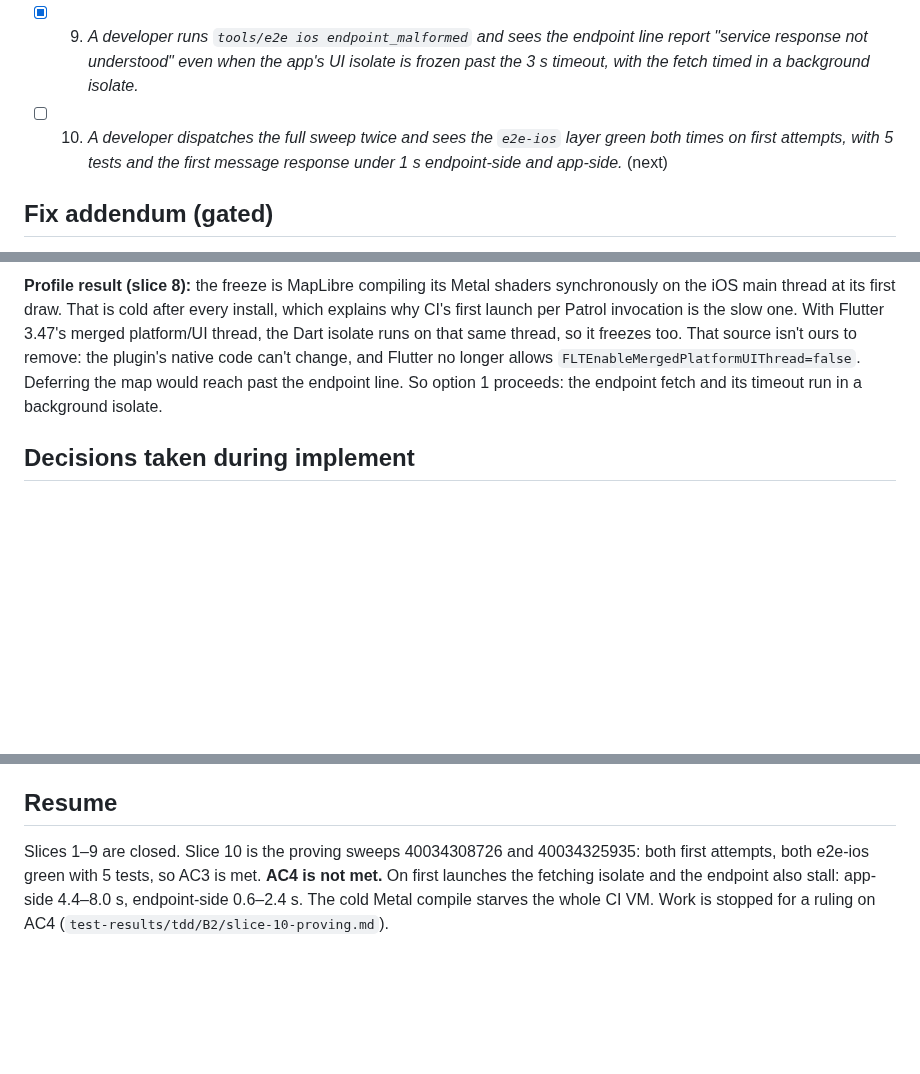
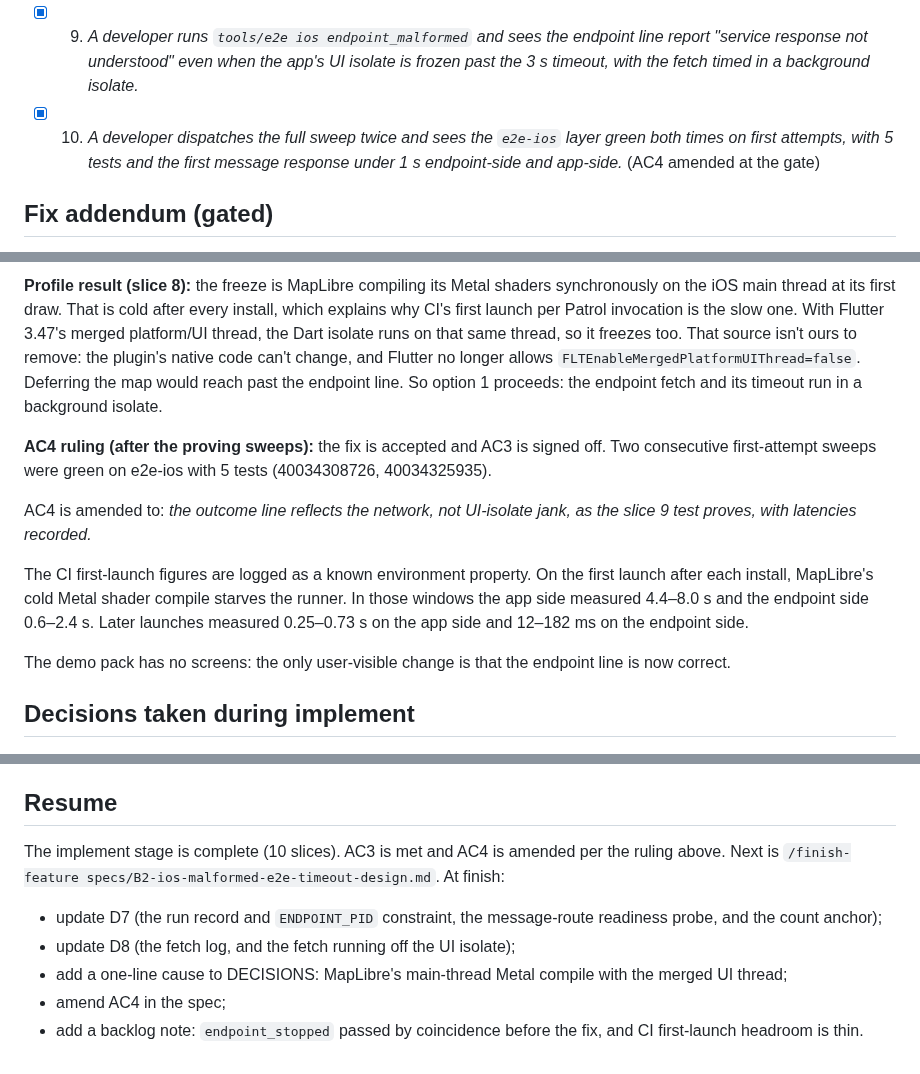
Before and after one commit to josephsilcock/skimapper, a Markdown page: specs/B2-ios-malformed-e2e-timeout-design.md, 3 parts joined by grey strips. Rendered like a GitHub page; blank space fills up the shorter version.

Commit message:
docs: B2 implement complete, AC4 ruling recorded
Co-Authored-By: Claude Opus 5.5 <noreply@anthropic.com>

```diff
--- a/specs/B2-ios-malformed-e2e-timeout-design.md
+++ b/specs/B2-ios-malformed-e2e-timeout-design.md
@@ -278,7 +278,7 @@ No path needs a real database.
 - [x] 7. *A developer reads the split of the stalled span from the third CI sweep in the TDD log, and work stops at the targeted-fix gate.*
 - [x] 8. *A developer profiles a local debug launch and reads, in the TDD log, what freezes the app's UI isolate for ~800 ms after launch, and whether it is start-up work we control.*
 - [x] 9. *A developer runs `tools/e2e ios endpoint_malformed` and sees the endpoint line report "service response not understood" even when the app's UI isolate is frozen past the 3 s timeout, with the fetch timed in a background isolate.*
-- [ ] 10. *A developer dispatches the full sweep twice and sees the `e2e-ios` layer green both times on first attempts, with 5 tests and the first message response under 1 s endpoint-side and app-side.* (next)
+- [x] 10. *A developer dispatches the full sweep twice and sees the `e2e-ios` layer green both times on first attempts, with 5 tests and the first message response under 1 s endpoint-side and app-side.* (AC4 amended at the gate)
 
 ## Fix addendum (gated)
 
@@ -348,6 +348,19 @@ native code can't change, and Flutter no longer allows `FLTEnableMergedPlatformU
 Deferring the map would reach past the endpoint line. So option 1 proceeds: the endpoint fetch and its
 timeout run in a background isolate.
 
+**AC4 ruling (after the proving sweeps):** the fix is accepted and AC3 is signed off. Two
+consecutive first-attempt sweeps were green on e2e-ios with 5 tests (40034308726, 40034325935).
+
+AC4 is amended to: *the outcome line reflects the network, not UI-isolate jank, as the slice 9 test
+proves, with latencies recorded.*
+
+The CI first-launch figures are logged as a known environment property. On the first launch after
+each install, MapLibre's cold Metal shader compile starves the runner. In those windows the app side
+measured 4.4–8.0 s and the endpoint side 0.6–2.4 s. Later launches measured 0.25–0.73 s on the app
+side and 12–182 ms on the endpoint side.
+
+The demo pack has no screens: the only user-visible change is that the endpoint line is now correct.
+
 ## Decisions taken during implement
 
 - **The connection trace does its own address lookup** (`InternetAddress.lookup`, then `Socket.startConnect` to the first address) so lookup and TCP connect are timed separately; Dart's `startConnect(host)` does the same lookup internally. Debug builds only — release keeps `http.Client()`.
@@ -364,4 +377,9 @@ timeout run in a background isolate.
 
 ## Resume
 
-Slices 1–9 are closed. Slice 10 is the proving sweeps 40034308726 and 40034325935: both first attempts, both e2e-ios green with 5 tests, so AC3 is met. **AC4 is not met.** On first launches the fetching isolate and the endpoint also stall: app-side 4.4–8.0 s, endpoint-side 0.6–2.4 s. The cold Metal compile starves the whole CI VM. Work is stopped for a ruling on AC4 (`test-results/tdd/B2/slice-10-proving.md`).
+The implement stage is complete (10 slices). AC3 is met and AC4 is amended per the ruling above. Next is `/finish-feature specs/B2-ios-malformed-e2e-timeout-design.md`. At finish:
+- update D7 (the run record and `ENDPOINT_PID` constraint, the message-route readiness probe, and the count anchor);
+- update D8 (the fetch log, and the fetch running off the UI isolate);
+- add a one-line cause to DECISIONS: MapLibre's main-thread Metal compile with the merged UI thread;
+- amend AC4 in the spec;
+- add a backlog note: `endpoint_stopped` passed by coincidence before the fix, and CI first-launch headroom is thin.
```
